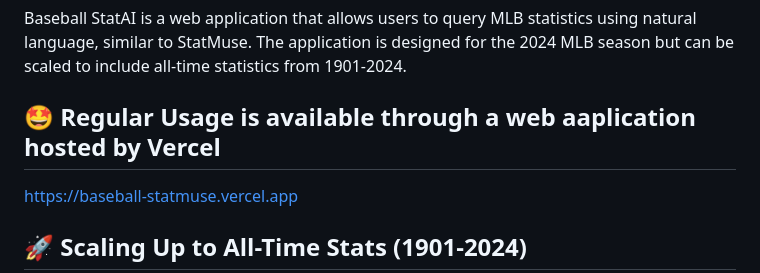
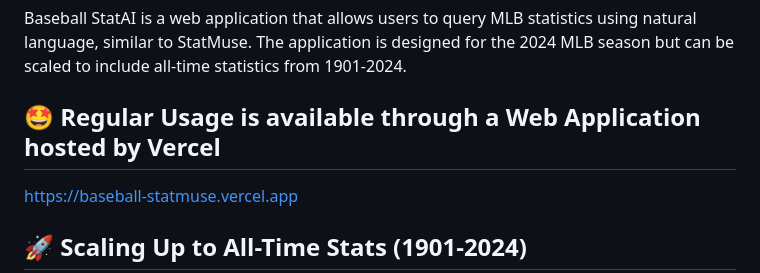
Before and after one commit to ehv6/Baseball_Statmuse, a Markdown page: README.md, the part around the change. Drawn GitHub-style.

```diff
--- a/README.md
+++ b/README.md
@@ -2,7 +2,7 @@
 
 Baseball StatAI is a web application that allows users to query MLB statistics using natural language, similar to StatMuse. The application is designed for the 2024 MLB season but can be scaled to include all-time statistics from 1901-2024.
 
-## 🤩 Regular Usage is available through a web aaplication hosted by Vercel
+## 🤩 Regular Usage is available through a Web Application hosted by Vercel
 https://baseball-statmuse.vercel.app
 
 
```
